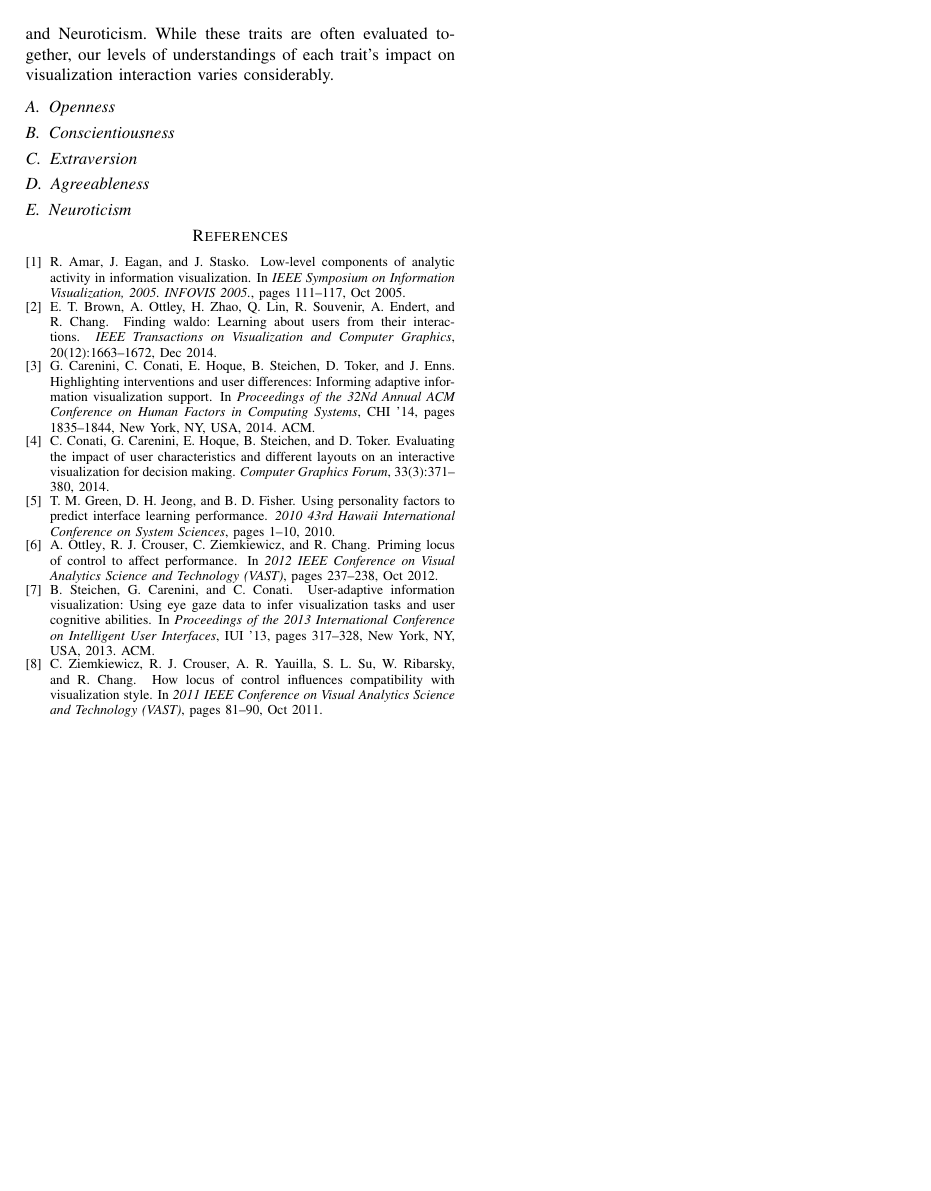
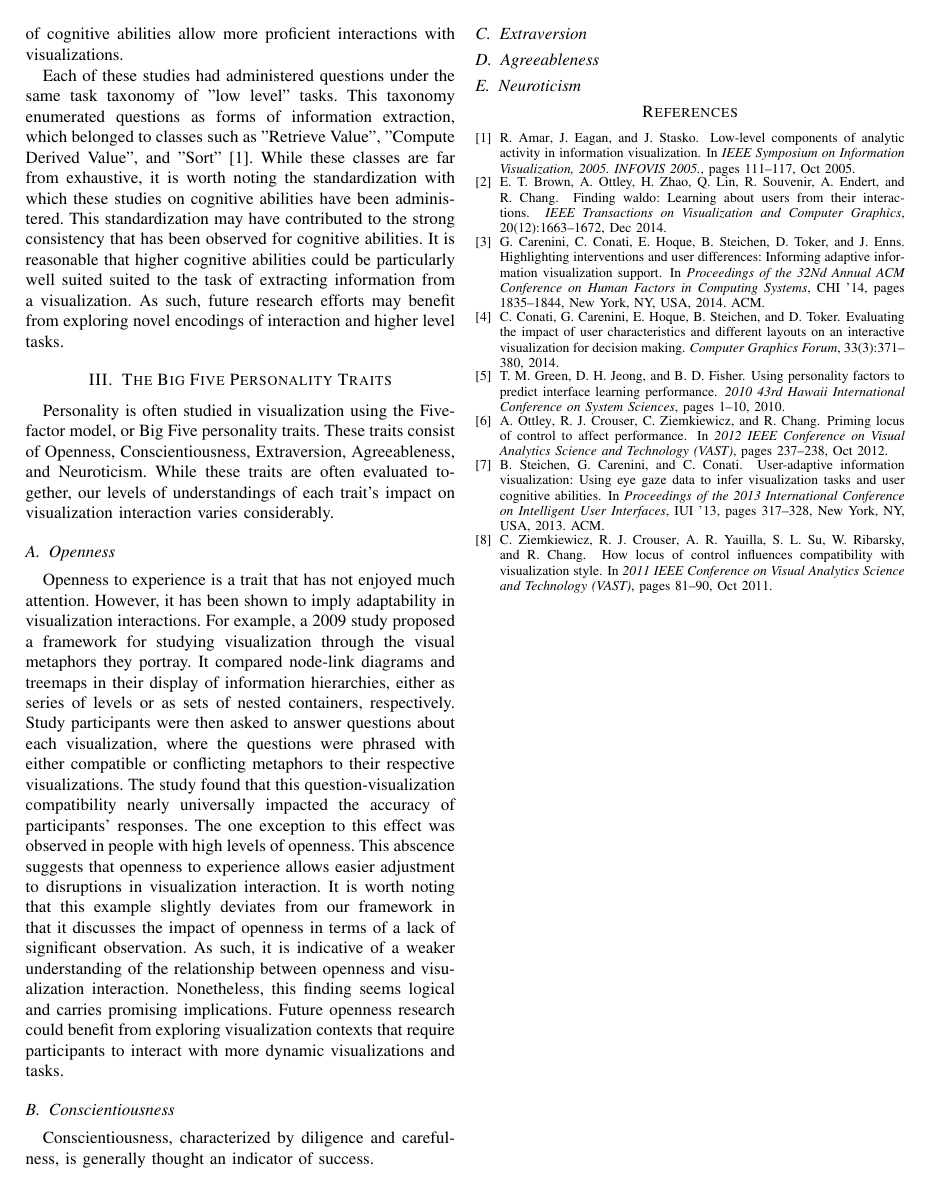
Before and after one commit to jessejhuang/diff_survey, a LaTeX paper (diff_survey.tex): page 3 of 3. Compiled offline with pdfLaTeX; a missing font is replaced by an installed copy or a similar font; a LaTeX package or settings file that is missing is left out.

Commit message:
start big5

```diff
--- a/diff_survey.tex
+++ b/diff_survey.tex
@@ -217,9 +226,16 @@ worse task performance\cite{HighlightingInterventions}.
+higher levels of cognitive abilities allow more proficient interactions with visualizations.
 
-Both of these studies had administered questions under the same task taxonomy.
-This taxonomy characterized these questions as "low level" forms of information
+Each of these studies had administered questions under the same task taxonomy of
+"low level" tasks. This taxonomy enumerated questions as forms of information
 extraction, which belonged to classes such as "Retrieve Value", "Compute Derived
-Value", and "Sort"\cite{Amar}. A 2014 study on cognitive abilities in the context
-of user layout
+Value", and "Sort"\cite{Amar}. While these classes are far from exhaustive, it is
+worth noting the standardization with which these studies on cognitive abilities
+have been administered. This standardization may have contributed to the strong
+consistency that has been observed for cognitive abilities. It is reasonable that
+higher cognitive abilities could be particularly well suited suited to the task
+of extracting information from a visualization. As such, future research efforts
+may benefit from exploring novel encodings of interaction and higher level tasks.
+
 
 % Cognitive abilities (Visual and Verbal working memory, perceptual speed)
 % Evaluating the Impact of User Characteristics and Different Layouts on an
@@ -262,7 +270,27 @@ evaluated together, our levels of understandings of each trait's impact on visua
 interaction varies considerably.
 
 \subsection{Openness}\label{Openness}
+Openness to experience is a trait that has not enjoyed much attention. However, it has
+been shown to imply adaptability in visualization interactions. For example, a 2009 study
+proposed a framework for studying visualization through the visual metaphors they
+portray. It compared node-link diagrams and treemaps in their display of information
+hierarchies, either as series of levels or as sets of nested containers, respectively.
+Study participants were then asked to answer questions about each visualization, where
+the questions were phrased with either compatible or conflicting metaphors to their
+respective visualizations. The study found that this question-visualization compatibility
+nearly universally impacted the accuracy of participants’ responses. The one exception
+to this effect was observed in people with high levels of openness. This abscence suggests
+that openness to experience allows easier adjustment to disruptions in visualization
+interaction. It is worth noting that this example slightly deviates from our framework
+in that it discusses the impact of openness in terms of a lack of significant observation.
+As such, it is indicative of a weaker understanding of the relationship between openness
+and visualization interaction. Nonetheless, this finding seems logical and carries
+promising implications. Future openness research could benefit from exploring visualization
+contexts that require participants to interact with more dynamic visualizations and tasks.
+
 \subsection{Conscientiousness}\label{Conscientiousness}
+Conscientiousness, characterized by diligence and carefulness, is generally thought an
+indicator of success.
 \subsection{Extraversion}\label{Extraversion}
 \subsection{Agreeableness}\label{Agreeableness}
 \subsection{Neuroticism}\label{Neuroticism}
```
Also changed, not shown: diff_survey.tex (19 more changed lines).
